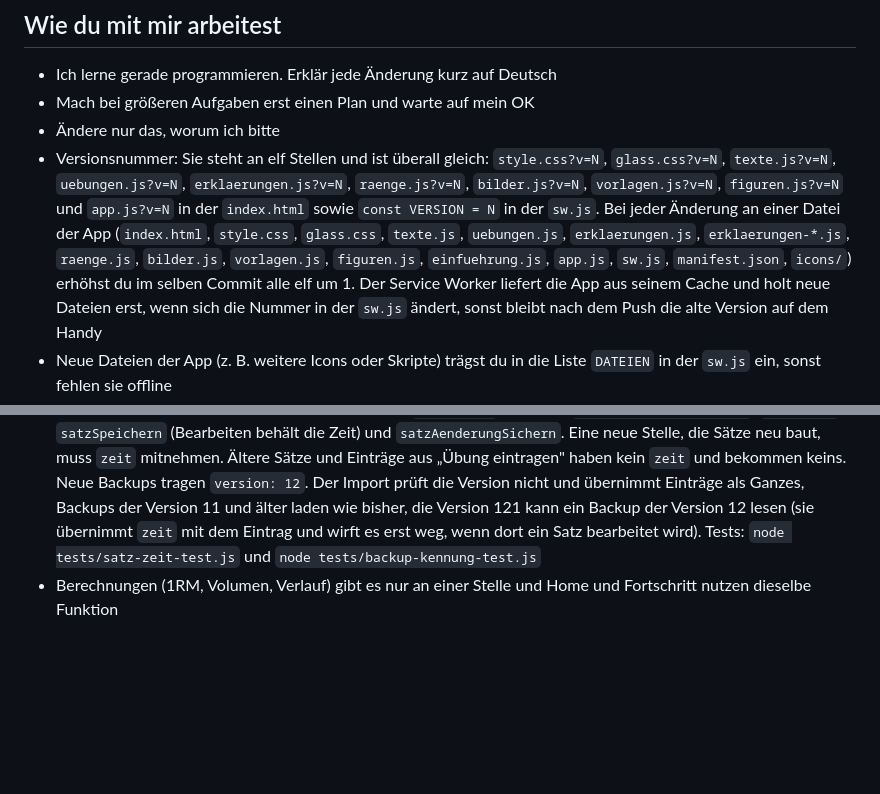
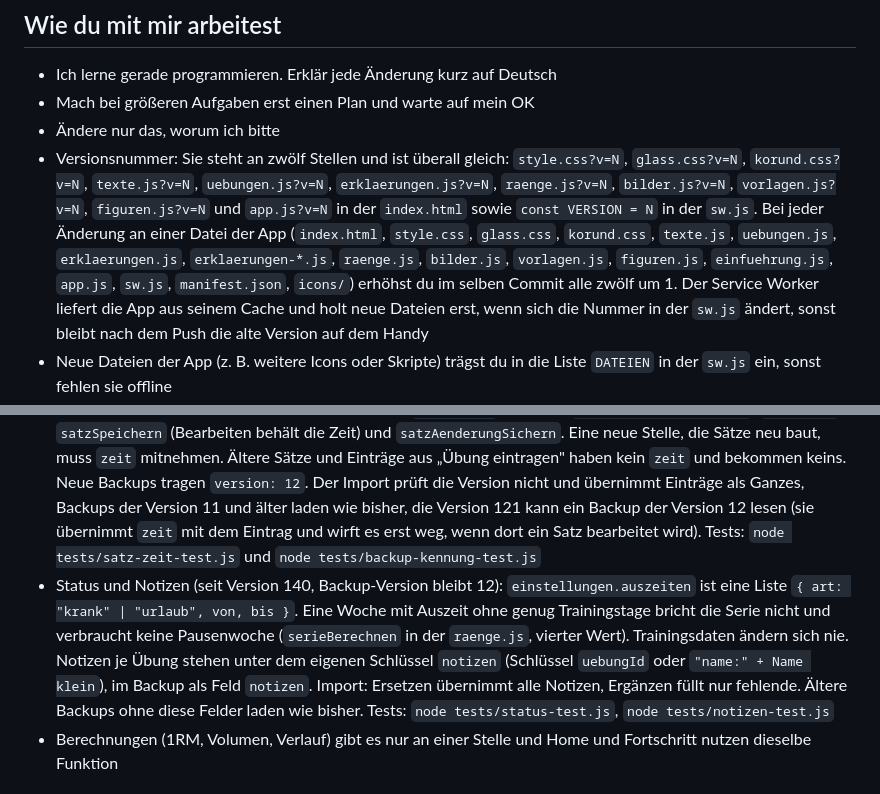
Before and after one commit to MaxusOxodus/hybridslife, a Markdown page: CLAUDE.md, 2 parts joined by grey strips. Drawn GitHub-style; blank space fills up the shorter version.

```diff
--- a/CLAUDE.md
+++ b/CLAUDE.md
@@ -48,5 +50,5 @@ Trainings-App für Athleten im Krafttraining (seit Version 115 Korund, früher G
 - Ich lerne gerade programmieren. Erklär jede Änderung kurz auf Deutsch
 - Mach bei größeren Aufgaben erst einen Plan und warte auf mein OK
 - Ändere nur das, worum ich bitte
-- Versionsnummer: Sie steht an elf Stellen und ist überall gleich: `style.css?v=N`, `glass.css?v=N`, `texte.js?v=N`, `uebungen.js?v=N`, `erklaerungen.js?v=N`, `raenge.js?v=N`, `bilder.js?v=N`, `vorlagen.js?v=N`, `figuren.js?v=N` und `app.js?v=N` in der `index.html` sowie `const VERSION = N` in der `sw.js`. Bei jeder Änderung an einer Datei der App (`index.html`, `style.css`, `glass.css`, `texte.js`, `uebungen.js`, `erklaerungen.js`, `erklaerungen-*.js`, `raenge.js`, `bilder.js`, `vorlagen.js`, `figuren.js`, `einfuehrung.js`, `app.js`, `sw.js`, `manifest.json`, `icons/`) erhöhst du im selben Commit alle elf um 1. Der Service Worker liefert die App aus seinem Cache und holt neue Dateien erst, wenn sich die Nummer in der `sw.js` ändert, sonst bleibt nach dem Push die alte Version auf dem Handy
+- Versionsnummer: Sie steht an zwölf Stellen und ist überall gleich: `style.css?v=N`, `glass.css?v=N`, `korund.css?v=N`, `texte.js?v=N`, `uebungen.js?v=N`, `erklaerungen.js?v=N`, `raenge.js?v=N`, `bilder.js?v=N`, `vorlagen.js?v=N`, `figuren.js?v=N` und `app.js?v=N` in der `index.html` sowie `const VERSION = N` in der `sw.js`. Bei jeder Änderung an einer Datei der App (`index.html`, `style.css`, `glass.css`, `korund.css`, `texte.js`, `uebungen.js`, `erklaerungen.js`, `erklaerungen-*.js`, `raenge.js`, `bilder.js`, `vorlagen.js`, `figuren.js`, `einfuehrung.js`, `app.js`, `sw.js`, `manifest.json`, `icons/`) erhöhst du im selben Commit alle zwölf um 1. Der Service Worker liefert die App aus seinem Cache und holt neue Dateien erst, wenn sich die Nummer in der `sw.js` ändert, sonst bleibt nach dem Push die alte Version auf dem Handy
 - Neue Dateien der App (z. B. weitere Icons oder Skripte) trägst du in die Liste `DATEIEN` in der `sw.js` ein, sonst fehlen sie offline
@@ -105,6 +107,7 @@ Trainings-App für Athleten im Krafttraining (seit Version 115 Korund, früher G
 - Gelöschte eigene Eigengewicht-Übungen (seit Version 105): Beim Löschen merkt sich die App die id der Übung in der Liste `geloeschteEigengewicht` (eigener Schlüssel im Speicher, im Backup ab Backup-Version 11). `istEigengewicht` fragt zuerst die vorhandene Übung und sonst diese Liste, so rechnen die alten Einträge weiter mit dem Körpergewicht. Die Einträge selbst bleiben unverändert. Beim Import kommen die ids aus dem Backup immer dazu, auch beim Ersetzen, Backups bis Version 10 lassen die Liste, wie sie ist. Für Übungen, die vor Version 105 gelöscht wurden, gibt es keine Rekonstruktion: Ihre Einträge rechnen ohne Körpergewicht. Wer eine eigene Übung mit demselben Namen neu anlegt und die alten Einträge verknüpft, bekommt die Werte zurück. Test: `node tests/eigengewicht-test.js`
 - Name der App (seit Version 115 Korund): Sichtbar heißt die App überall Korund (Titel, Manifest, Homescreen-Name, Über, FAQ, Teilen-Bild über `APP_NAME` in der `raenge.js`, Backup-Datei `korund-backup-JJJJ-MM-TT.json`). Bewusst geblieben ist die Vorsilbe des Cache-Namens `gymstead-v` in der `sw.js`, damit der Service Worker die Caches älterer Versionen weiter löscht. Neue Backups tragen die Kennung `app: "korund"`, die Backup-Version blieb dabei 11 (seit Version 122 ist sie 12, siehe „Zeit je Satz"). Der Import prüft die Kennung nicht: Backups mit `"hybridslife"`, `"gymstead"`, `"korund"` und ohne Kennung lassen sich alle importieren. Test: `node tests/backup-kennung-test.js`
 - Zeit je Satz (seit Version 122, Backup-Version 12): Jeder Satz aus dem Trainingsmodus trägt in `einzelsaetze` das freiwillige Feld `zeit` (ISO-Text, Zeitpunkt von „Satz fertig"). Man sieht es noch nirgends, es ist für einen späteren Zeitverlauf. Weitergereicht wird es an fünf Stellen: `satzFertig` (setzt es), `eintragSaetzeSchreiben`, `saetzeVon`, `satzSpeichern` (Bearbeiten behält die Zeit) und `satzAenderungSichern`. Eine neue Stelle, die Sätze neu baut, muss `zeit` mitnehmen. Ältere Sätze und Einträge aus „Übung eintragen" haben kein `zeit` und bekommen keins. Neue Backups tragen `version: 12`. Der Import prüft die Version nicht und übernimmt Einträge als Ganzes, Backups der Version 11 und älter laden wie bisher, die Version 121 kann ein Backup der Version 12 lesen (sie übernimmt `zeit` mit dem Eintrag und wirft es erst weg, wenn dort ein Satz bearbeitet wird). Tests: `node tests/satz-zeit-test.js` und `node tests/backup-kennung-test.js`
+- Status und Notizen (seit Version 140, Backup-Version bleibt 12): `einstellungen.auszeiten` ist eine Liste `{ art: "krank" | "urlaub", von, bis }`. Eine Woche mit Auszeit ohne genug Trainingstage bricht die Serie nicht und verbraucht keine Pausenwoche (`serieBerechnen` in der `raenge.js`, vierter Wert). Trainingsdaten ändern sich nie. Notizen je Übung stehen unter dem eigenen Schlüssel `notizen` (Schlüssel `uebungId` oder `"name:" + Name klein`), im Backup als Feld `notizen`. Import: Ersetzen übernimmt alle Notizen, Ergänzen füllt nur fehlende. Ältere Backups ohne diese Felder laden wie bisher. Tests: `node tests/status-test.js`, `node tests/notizen-test.js`
 - Berechnungen (1RM, Volumen, Verlauf) gibt es nur an einer Stelle und Home und Fortschritt nutzen dieselbe Funktion
 
 ## Prüfen vor dem Abschluss
```
Also changed, not shown: other parts of CLAUDE.md (+6 -4 lines).
